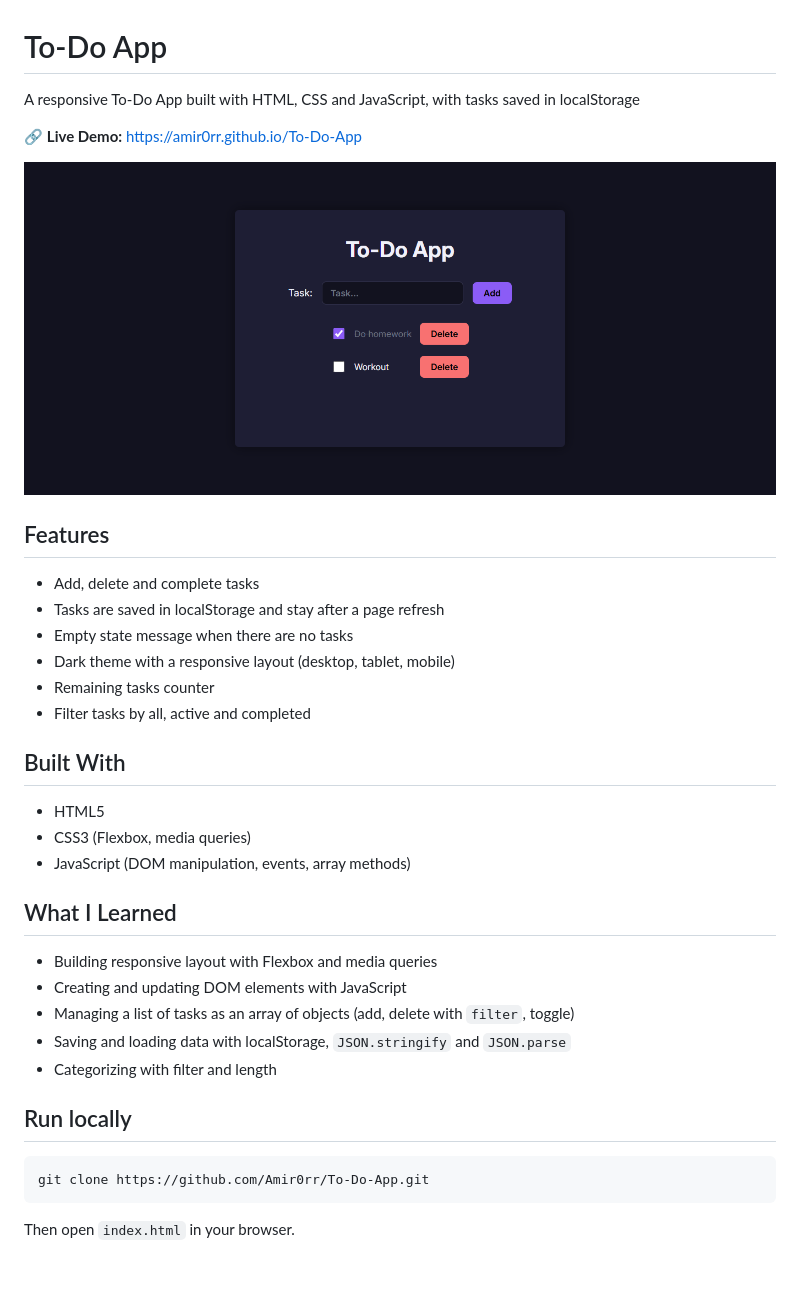
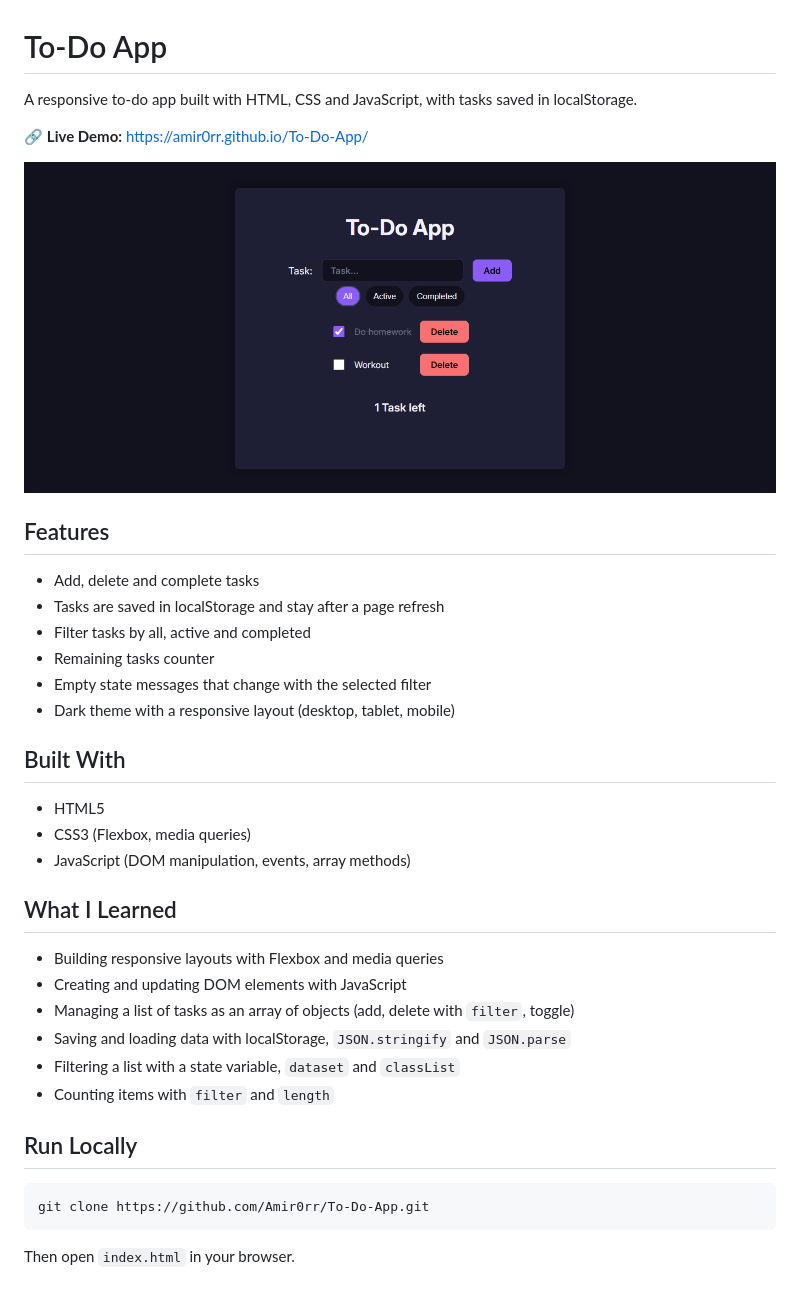
Before and after one commit to Amir0rr/To-Do-App, a Markdown page: README.md, the part around the change. Rendered like a GitHub page; pictures changed too: images/screenshots/desktop.png.

````diff
--- a/README.md
+++ b/README.md
@@ -1,33 +1,39 @@
 # To-Do App
 
-A responsive To-Do App built with HTML, CSS and JavaScript, with tasks saved in localStorage
+A responsive to-do app built with HTML, CSS and JavaScript, with tasks saved in localStorage.
 
-🔗 **Live Demo:** https://amir0rr.github.io/To-Do-App
+🔗 **Live Demo:** https://amir0rr.github.io/To-Do-App/
 
 ![Desktop preview](images/screenshots/desktop.png)
 
 ## Features
+
 - Add, delete and complete tasks
 - Tasks are saved in localStorage and stay after a page refresh
-- Empty state message when there are no tasks
+- Filter tasks by all, active and completed
+- Remaining tasks counter
+- Empty state messages that change with the selected filter
 - Dark theme with a responsive layout (desktop, tablet, mobile)
-- Remaining tasks counter
-- Filter tasks by all, active and completed
 
 ## Built With
+
 - HTML5
 - CSS3 (Flexbox, media queries)
 - JavaScript (DOM manipulation, events, array methods)
 
 ## What I Learned
-- Building responsive layout with Flexbox and media queries
+
+- Building responsive layouts with Flexbox and media queries
 - Creating and updating DOM elements with JavaScript
 - Managing a list of tasks as an array of objects (add, delete with `filter`, toggle)
 - Saving and loading data with localStorage, `JSON.stringify` and `JSON.parse`
-- Categorizing with filter and length
+- Filtering a list with a state variable, `dataset` and `classList`
+- Counting items with `filter` and `length`
 
-## Run locally
+## Run Locally
+
 ```bash
 git clone https://github.com/Amir0rr/To-Do-App.git
 ```
+
 Then open `index.html` in your browser.
````
